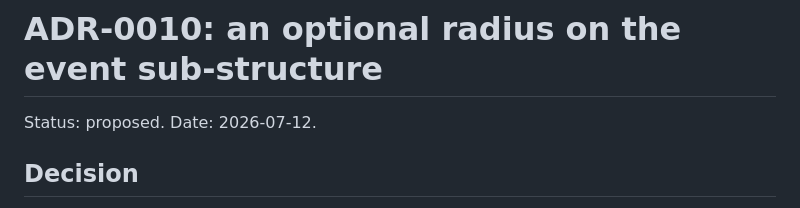
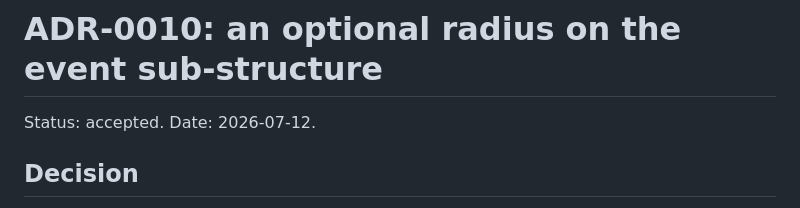
Before and after one commit to PaulMRamirez/argelander, a Markdown page: adr/0010-event-radius.md, the part around the change. Rendered like a GitHub page.

Commit message:
chore(adr): accept ADR-0010 after implementation and review
Refs: AGE-03
Signed-off-by: PaulMRamirez <paulramirez@gmail.com>

```diff
--- a/adr/0010-event-radius.md
+++ b/adr/0010-event-radius.md
@@ -1,6 +1,6 @@
 # ADR-0010: an optional radius on the event sub-structure
 
-Status: proposed. Date: 2026-07-12.
+Status: accepted. Date: 2026-07-12.
 
 ## Decision
 
```
